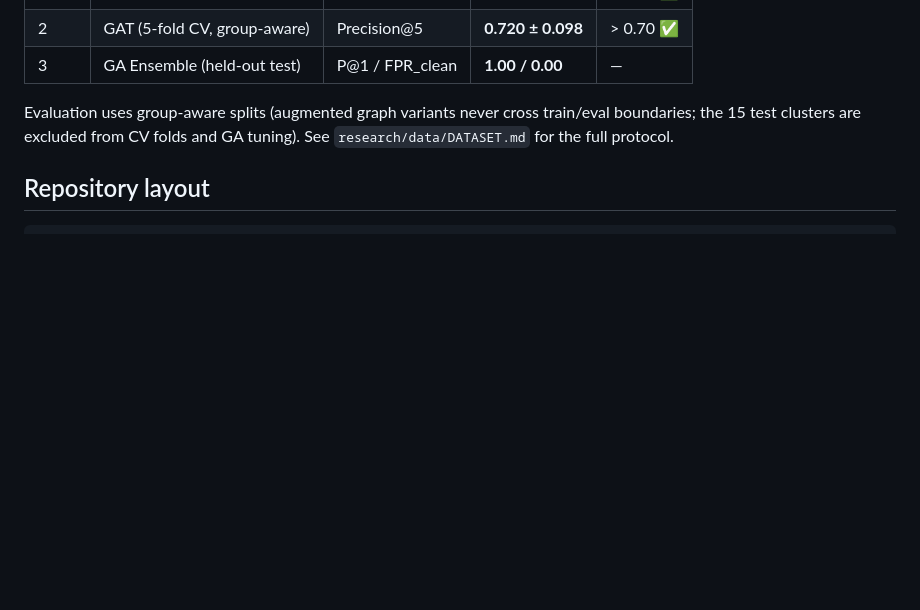
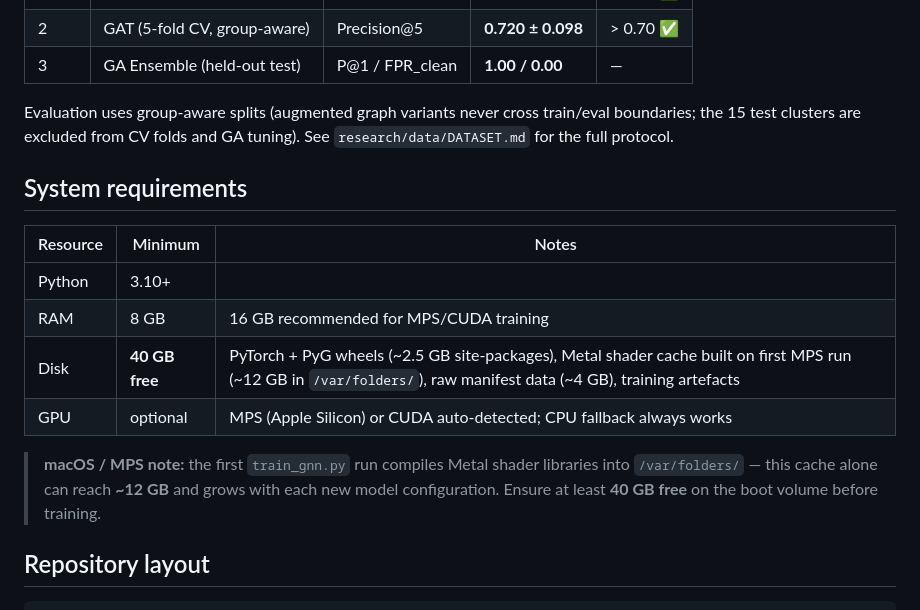
Before and after one commit to ObedRav/kubescan, a Markdown page: README.md, the part around the change. GitHub-like rendering; blank space fills up the shorter version.

Commit message:
docs: document 40GB disk requirement for MPS training
First train_gnn.py run compiles ~12GB of Metal shader cache into
/var/folders/; without documenting this, training fails with a
confusing out-of-disk error rather than a clear prerequisite.

```diff
--- a/README.md
+++ b/README.md
@@ -17,6 +17,19 @@ three-layer ensemble: Random Forest + Graph Attention Network + GA-optimised sco
 Evaluation uses group-aware splits (augmented graph variants never cross
 train/eval boundaries; the 15 test clusters are excluded from CV folds and GA
 tuning). See `research/data/DATASET.md` for the full protocol.
+
+## System requirements
+
+| Resource | Minimum | Notes |
+|----------|---------|-------|
+| Python | 3.10+ | |
+| RAM | 8 GB | 16 GB recommended for MPS/CUDA training |
+| Disk | **40 GB free** | PyTorch + PyG wheels (~2.5 GB site-packages), Metal shader cache built on first MPS run (~12 GB in `/var/folders/`), raw manifest data (~4 GB), training artefacts |
+| GPU | optional | MPS (Apple Silicon) or CUDA auto-detected; CPU fallback always works |
+
+> **macOS / MPS note:** the first `train_gnn.py` run compiles Metal shader libraries into
+> `/var/folders/` — this cache alone can reach **~12 GB** and grows with each new model
+> configuration. Ensure at least **40 GB free** on the boot volume before training.
 
 ## Repository layout
 
```
